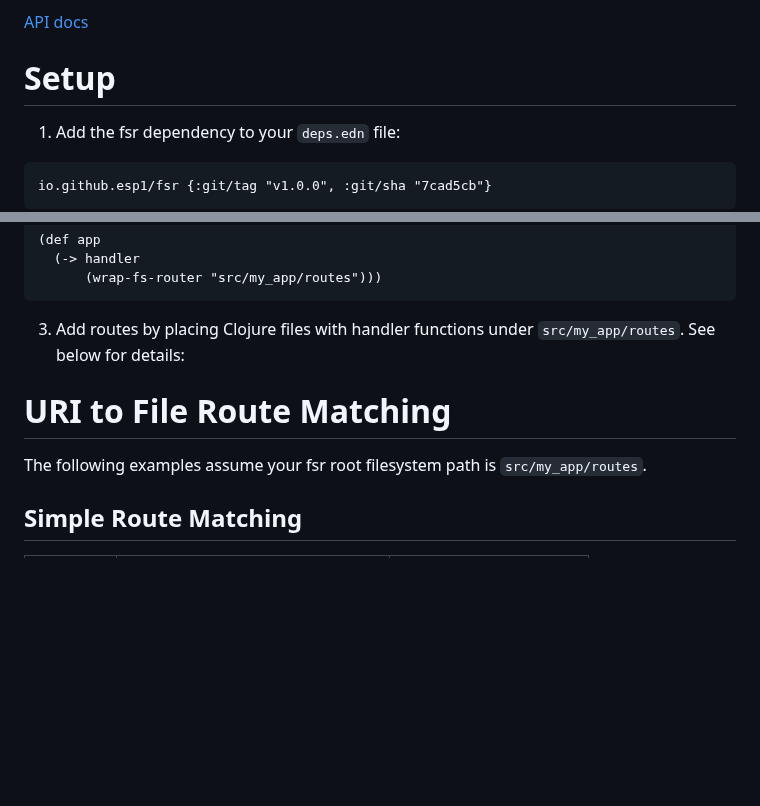
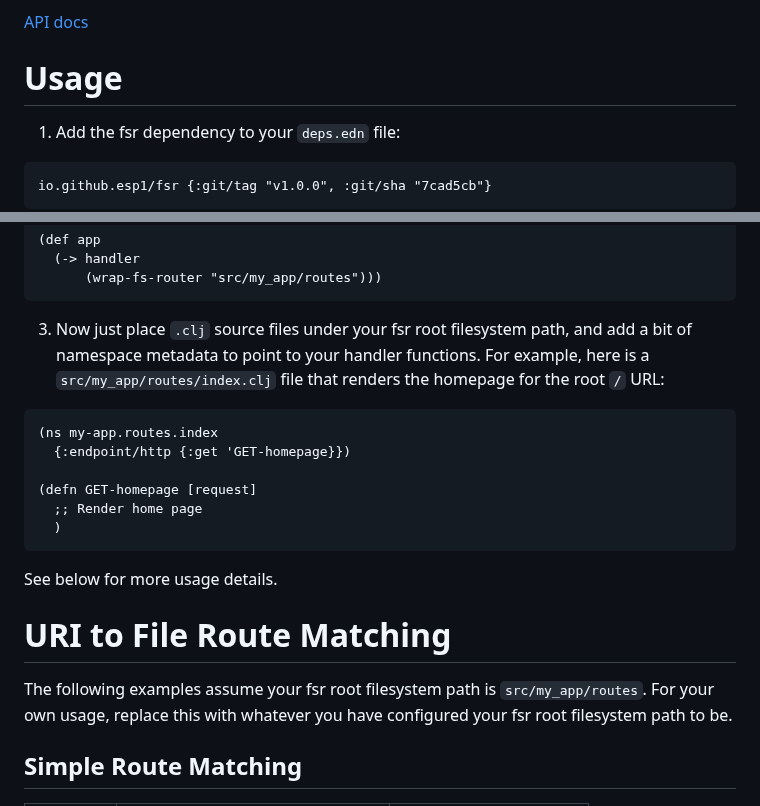
Before and after one commit to esp1/fsr, a Markdown page: README.md, 2 parts joined by grey strips. Rendered like a GitHub page; blank space fills up the shorter version.

Commit message:
README.md Usage docs

````diff
--- a/README.md
+++ b/README.md
@@ -5,7 +5,7 @@ A filesystem router for Clojure web projects.
 
 [API docs](https://esp1.github.io/fsr/api/)
 
-# Setup
+# Usage
 1. Add the fsr dependency to your `deps.edn` file:
 ```clojure
 io.github.esp1/fsr {:git/tag "v1.0.0", :git/sha "7cad5cb"}
@@ -21,10 +21,20 @@ io.github.esp1/fsr {:git/tag "v1.0.0", :git/sha "7cad5cb"}
       (wrap-fs-router "src/my_app/routes")))
 ```
 
-3. Add routes by placing Clojure files with handler functions under `src/my_app/routes`. See below for details:
+3. Now just place `.clj` source files under your fsr root filesystem path, and add a bit of namespace metadata to point to your handler functions. For example, here is a `src/my_app/routes/index.clj` file that renders the homepage for the root `/` URL:
+```clojure
+(ns my-app.routes.index
+  {:endpoint/http {:get 'GET-homepage}})
+
+(defn GET-homepage [request]
+  ;; Render home page
+  )
+```
+
+See below for more usage details.
 
 # URI to File Route Matching
-The following examples assume your fsr root filesystem path is `src/my_app/routes`.
+The following examples assume your fsr root filesystem path is `src/my_app/routes`. For your own usage, replace this with whatever you have configured your fsr root filesystem path to be.
 
 ## Simple Route Matching
 | URI | Clojure file | Clojure namespace |
````
